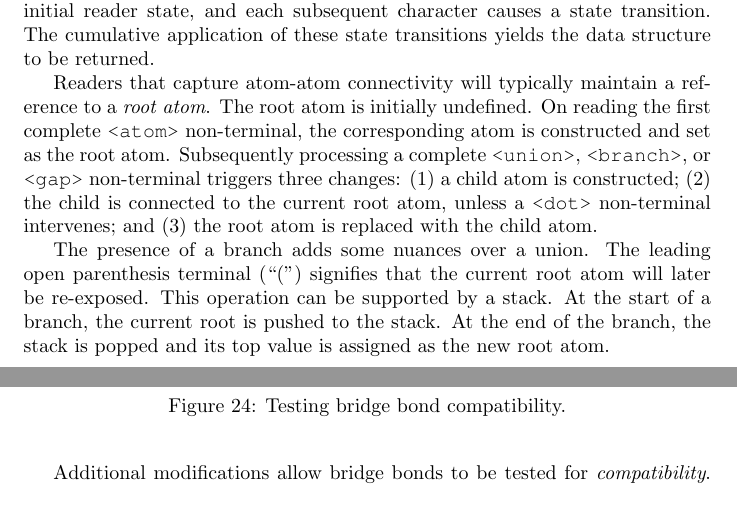
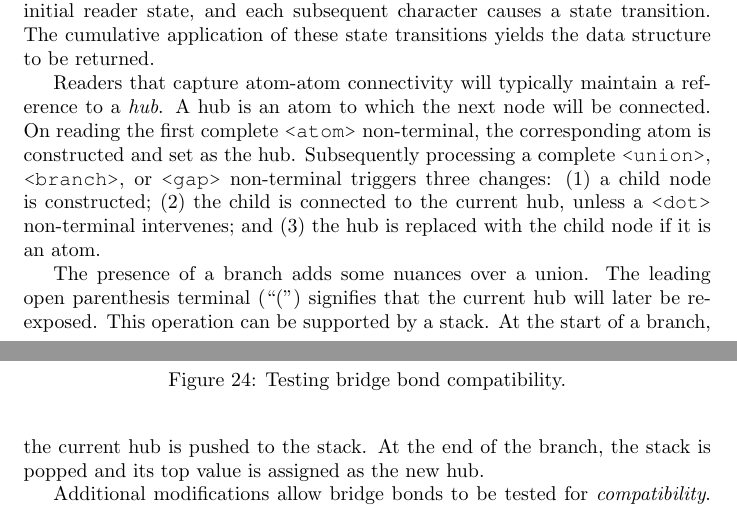
Before and after one commit to rapodaca/dialect, a LaTeX document (manuscript.tex): two parts of pages 26 and 27 of 44, joined at a grey line, cut so that both start at the same text. Compiled offline with pdfLaTeX.

Commit message:
Replaces "root atom" with "hub". closes #111

```diff
--- a/manuscript.tex
+++ b/manuscript.tex
@@ -695,9 +695,9 @@ The goal of a Dialect reader is to transform a string input into a data structur
 
 Dialect strings are read one character at a time starting at the leftmost character and finishing at the rightmost character. The first character sets an initial reader state, and each subsequent character causes a state transition. The cumulative application of these state transitions yields the data structure to be returned.
 
-Readers that capture atom-atom connectivity will typically maintain a reference to a \textit{root atom}. The root atom is initially undefined. On reading the first complete \ttt{<atom>} non-terminal, the corresponding atom is constructed and set as the root atom. Subsequently processing a complete \ttt{<union>}, \ttt{<branch>}, or \ttt{<gap>} non-terminal triggers three changes: (1) a child atom is constructed; (2) the child is connected to the current root atom, unless a \ttt{<dot>} non-terminal intervenes; and (3) the root atom is replaced with the child atom.
+Readers that capture atom-atom connectivity will typically maintain a reference to a \textit{hub}. A hub is an atom to which the next node will be connected. On reading the first complete \ttt{<atom>} non-terminal, the corresponding atom is constructed and set as the hub. Subsequently processing a complete \ttt{<union>}, \ttt{<branch>}, or \ttt{<gap>} non-terminal triggers three changes: (1) a child node is constructed; (2) the child is connected to the current hub, unless a \ttt{<dot>} non-terminal intervenes; and (3) the hub is replaced with the child node if it is an atom.
 
-The presence of a branch adds some nuances over a union. The leading open parenthesis terminal (\enquote{(}) signifies that the current root atom will later be re-exposed. This operation can be supported by a stack. At the start of a branch, the current root is pushed to the stack. At the end of the branch, the stack is popped and its top value is assigned as the new root atom.
+The presence of a branch adds some nuances over a union. The leading open parenthesis terminal (\enquote{(}) signifies that the current hub will later be re-exposed. This operation can be supported by a stack. At the start of a branch, the current hub is pushed to the stack. At the end of the branch, the stack is popped and its top value is assigned as the new hub.
 
 \begin{figure}
     \centering
```
